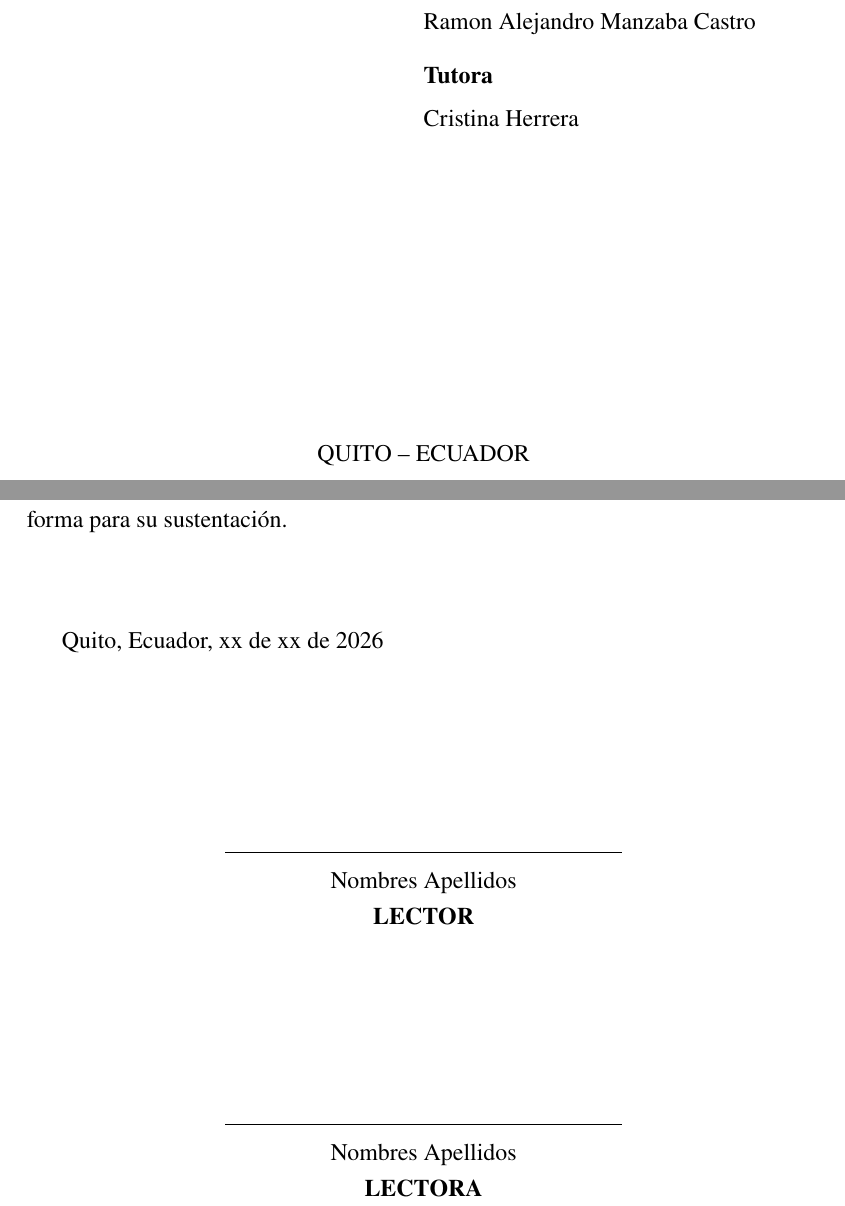
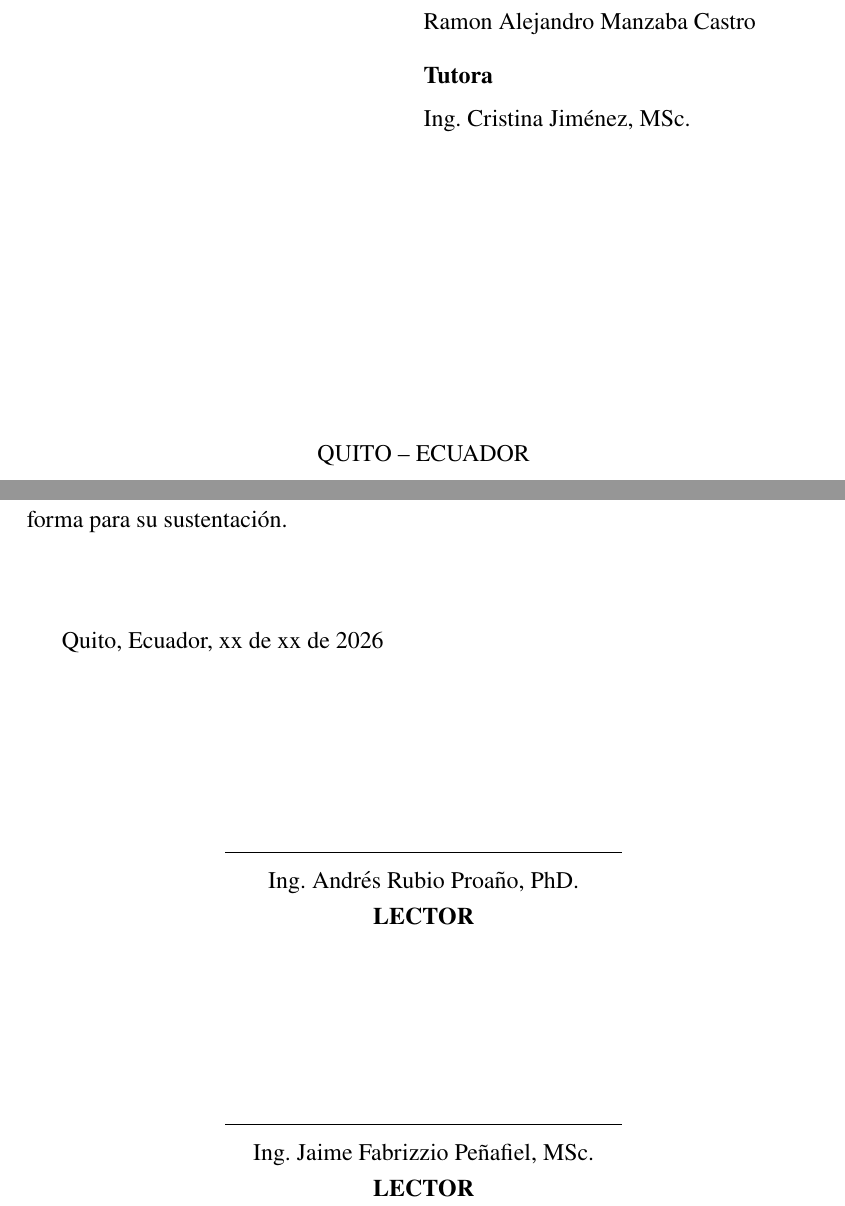
Before and after one commit to ramonalejandromanzaba-wq/Tesis, a LaTeX document (main.tex): two parts of pages 1 and 5 of 30, joined at a grey line, cut so that both start at the same text. Compiled offline with pdfLaTeX.

Commit message:
Agregar lectores y corregir nombre de la tutora
Co-Authored-By: Claude Opus 5.5 <noreply@anthropic.com>

```diff
--- a/main.tex
+++ b/main.tex
@@ -32,8 +32,9 @@
 % Título en inglés utilizado en la página de Abstract:
 \UTIDatosTituloIngles{Methodology for risk diagnosis and management in personal data processing}
 % Lectores: nombre y género de cada lector/a.
-\UTIDatosLector1{Nombres Apellidos}{masculino}
-\UTIDatosLector2{Nombres Apellidos}{femenino}
+\UTIDatosLector1{Ing. Andrés Rubio Proaño, PhD.}{masculino}
+\UTIDatosLector2{Ing. Jaime Fabrizzio Peñafiel, MSc.}{masculino}
+% Lector suplente (no firma en la plantilla): Ing. Juan Pabón, MSc.
 %
 % CATÁLOGO DE LÍNEAS Y SUBLÍNEAS DE INVESTIGACIÓN
 % Copie el par indicado en: \UTISeleccionInvestigacion{línea}{sublínea}
@@ -90,7 +91,7 @@
 %  {Provincia, ciudad, parroquia, barrio}{correo1@ejemplo.com}{0999999999}
 %  [Nombres Apellidos][femenino][0000000000]
 %  [Provincia, ciudad, parroquia, barrio][correo2@ejemplo.com][0999999999]} % Autor/a(s)
-{\UTIDatosTutor{Cristina Herrera}{femenino}} % Tutor/a
+{\UTIDatosTutor{Ing. Cristina Jiménez, MSc.}{femenino}} % Tutor/a
 {Quito, Ecuador} % Ciudad, País
 {2026} % Año
 
```
Also changed, not shown: CLAUDE.md (+2 -2 lines), main.pdf.
